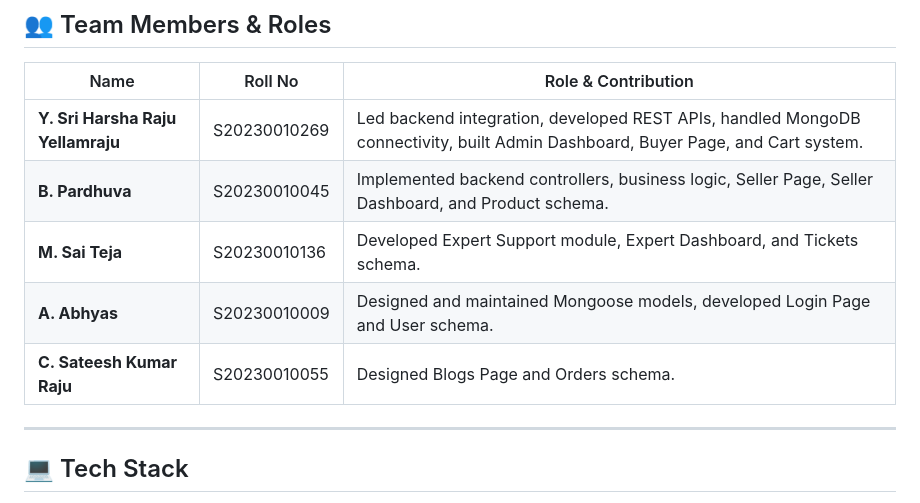
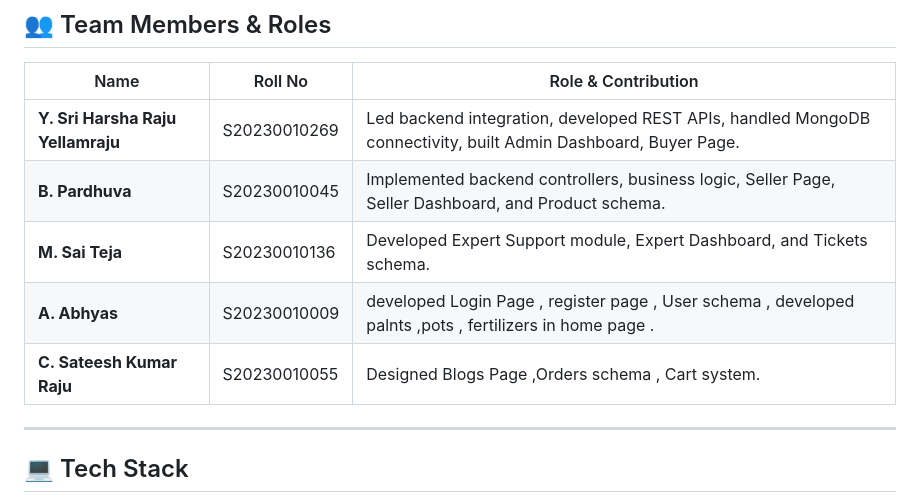
Before and after one commit to SriHarshaRajuY/gardenly, a Markdown page: README.md, the part around the change. GitHub-like rendering.

```diff
--- a/README.md
+++ b/README.md
@@ -19,11 +19,11 @@ Our mission is to make green living accessible and convenient for everyone by of
 
 | Name | Roll No | Role & Contribution |
 |------|----------|---------------------|
-| **Y. Sri Harsha Raju Yellamraju** | S20230010269 | Led backend integration, developed REST APIs, handled MongoDB connectivity, built Admin Dashboard, Buyer Page, and Cart system. |
+| **Y. Sri Harsha Raju Yellamraju** | S20230010269 | Led backend integration, developed REST APIs, handled MongoDB connectivity, built Admin Dashboard, Buyer Page. |
 | **B. Pardhuva** | S20230010045 | Implemented backend controllers, business logic, Seller Page, Seller Dashboard, and Product schema. |
 | **M. Sai Teja** | S20230010136 | Developed Expert Support module, Expert Dashboard, and Tickets schema. |
-| **A. Abhyas** | S20230010009 | Designed and maintained Mongoose models, developed Login Page and User schema. |
-| **C. Sateesh Kumar Raju** | S20230010055 | Designed Blogs Page and Orders schema. |
+| **A. Abhyas** | S20230010009 |  developed Login Page , register page , User schema , developed palnts ,pots , fertilizers in home page . |
+| **C. Sateesh Kumar Raju** | S20230010055 | Designed Blogs Page  ,Orders schema , Cart system. |
 
 ---
 
```
